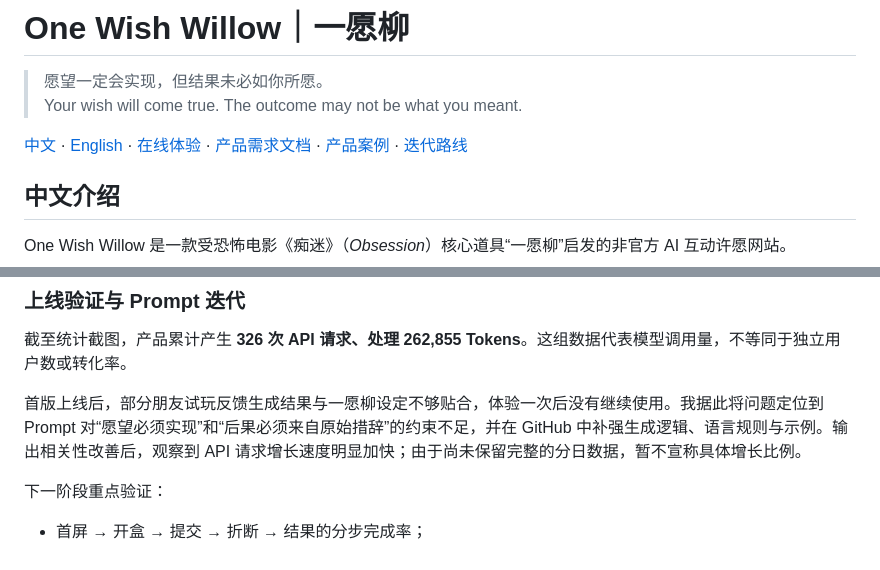
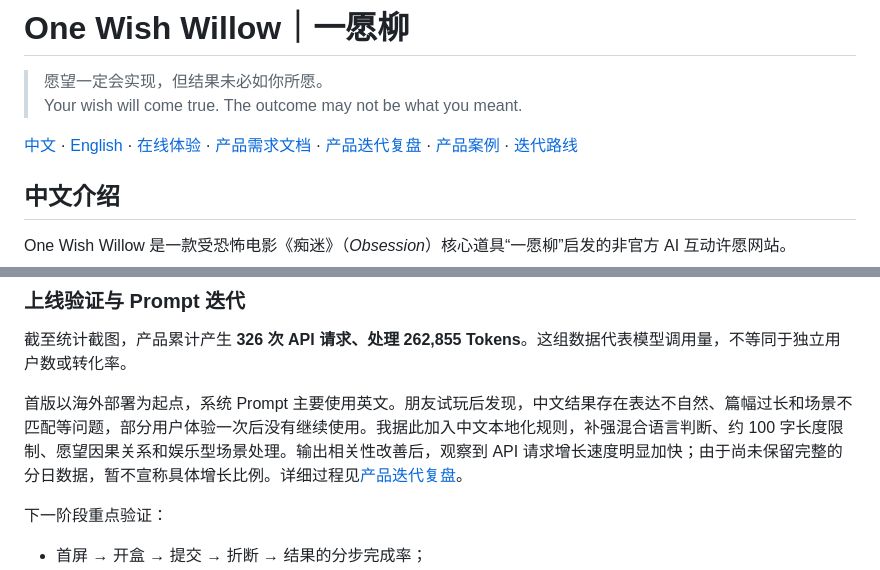
Before and after one commit to Laceyxinx/One-wish-willow, a Markdown page: README.md, 2 parts joined by grey strips. Rendered like a GitHub page.

Commit message:
docs: link prompt localization retrospective

```diff
--- a/README.md
+++ b/README.md
@@ -3,7 +3,7 @@
 > 愿望一定会实现，但结果未必如你所愿。
 > Your wish will come true. The outcome may not be what you meant.
 
-[中文](#中文介绍) · [English](#english) · [在线体验](https://one-wish-willow-lyart.vercel.app/) · [产品需求文档](./docs/PRD.md) · [产品案例](./docs/PRODUCT_CASE_STUDY.md) · [迭代路线](./docs/ROADMAP.md)
+[中文](#中文介绍) · [English](#english) · [在线体验](https://one-wish-willow-lyart.vercel.app/) · [产品需求文档](./docs/PRD.md) · [产品迭代复盘](./docs/PRODUCT_ITERATION.md) · [产品案例](./docs/PRODUCT_CASE_STUDY.md) · [迭代路线](./docs/ROADMAP.md)
 
 ## 中文介绍
 
@@ -67,7 +67,7 @@ DeepSeek deepseek-v4-flash
 
 截至统计截图，产品累计产生 **326 次 API 请求、处理 262,855 Tokens**。这组数据代表模型调用量，不等同于独立用户数或转化率。
 
-首版上线后，部分朋友试玩反馈生成结果与一愿柳设定不够贴合，体验一次后没有继续使用。我据此将问题定位到 Prompt 对“愿望必须实现”和“后果必须来自原始措辞”的约束不足，并在 GitHub 中补强生成逻辑、语言规则与示例。输出相关性改善后，观察到 API 请求增长速度明显加快；由于尚未保留完整的分日数据，暂不宣称具体增长比例。
+首版以海外部署为起点，系统 Prompt 主要使用英文。朋友试玩后发现，中文结果存在表达不自然、篇幅过长和场景不匹配等问题，部分用户体验一次后没有继续使用。我据此加入中文本地化规则，补强混合语言判断、约 100 字长度限制、愿望因果关系和娱乐型场景处理。输出相关性改善后，观察到 API 请求增长速度明显加快；由于尚未保留完整的分日数据，暂不宣称具体增长比例。详细过程见[产品迭代复盘](./docs/PRODUCT_ITERATION.md)。
 
 下一阶段重点验证：
 
```
